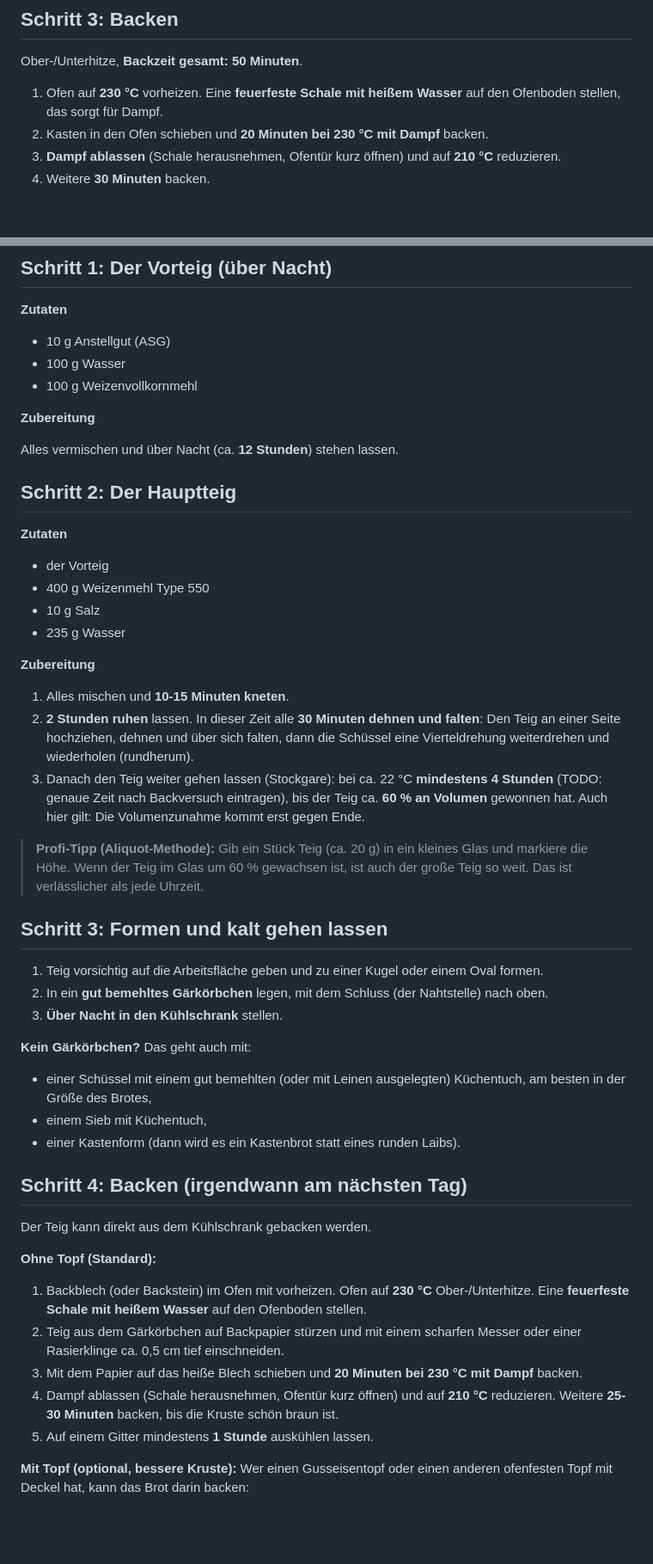
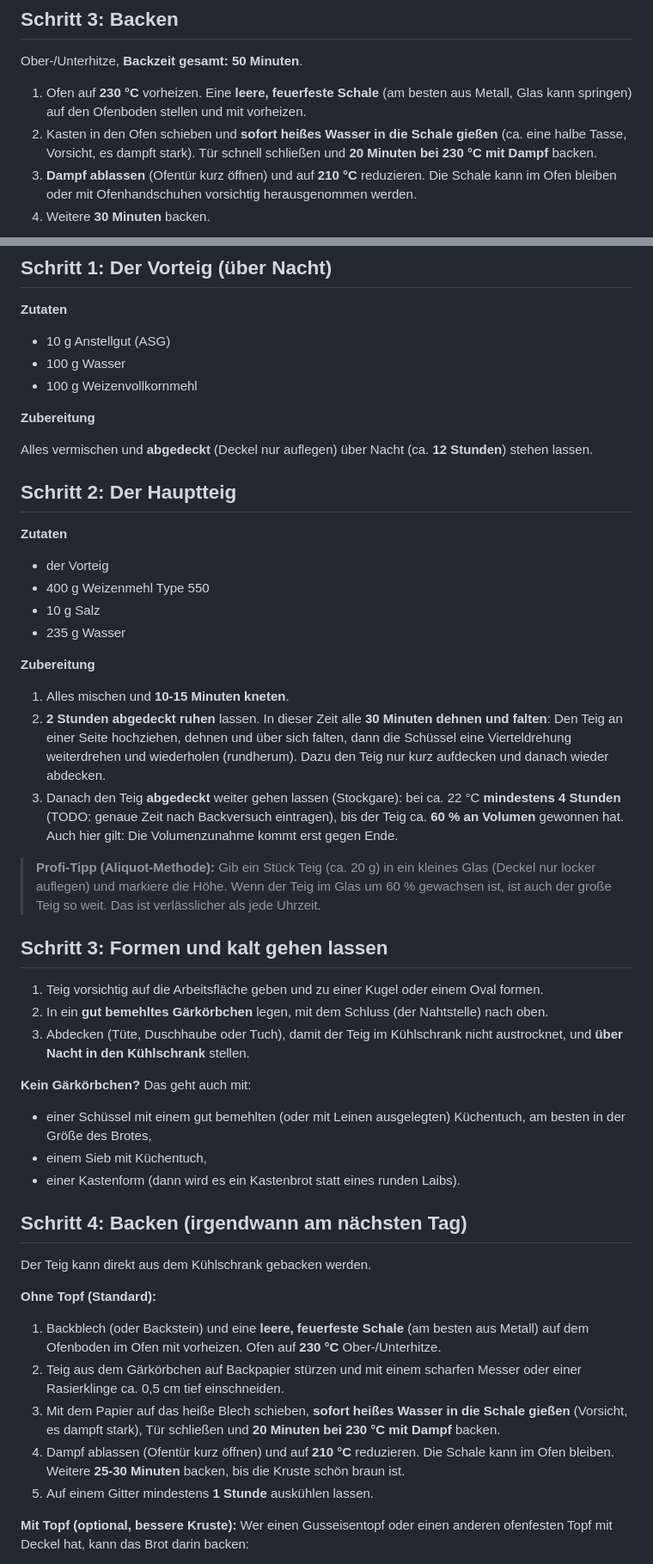
Before and after one commit to Pimpfson/KinderDerCordula, a Markdown page: README.md, 2 parts joined by grey strips. Shown at 86% size. GitHub-like rendering; blank space fills up the shorter version.

```diff
--- a/README.md
+++ b/README.md
@@ -141,8 +142,8 @@ Alles vermischen und **10-14 Stunden** stehen lassen. Der Sauerteig muss sich **
 
 Ober-/Unterhitze, **Backzeit gesamt: 50 Minuten**.
 
-1. Ofen auf **230 °C** vorheizen. Eine **feuerfeste Schale mit heißem Wasser** auf den Ofenboden stellen, das sorgt für Dampf.
-2. Kasten in den Ofen schieben und **20 Minuten bei 230 °C mit Dampf** backen.
-3. **Dampf ablassen** (Schale herausnehmen, Ofentür kurz öffnen) und auf **210 °C** reduzieren.
+1. Ofen auf **230 °C** vorheizen. Eine **leere, feuerfeste Schale** (am besten aus Metall, Glas kann springen) auf den Ofenboden stellen und mit vorheizen.
+2. Kasten in den Ofen schieben und **sofort heißes Wasser in die Schale gießen** (ca. eine halbe Tasse, Vorsicht, es dampft stark). Tür schnell schließen und **20 Minuten bei 230 °C mit Dampf** backen.
+3. **Dampf ablassen** (Ofentür kurz öffnen) und auf **210 °C** reduzieren. Die Schale kann im Ofen bleiben oder mit Ofenhandschuhen vorsichtig herausgenommen werden.
 4. Weitere **30 Minuten** backen.
 
@@ -172,7 +180,7 @@ Roggenbrot muss **mindestens 12 Stunden** auskühlen, bevor du es anschneidest.
 
 **Zubereitung**
 
-Alles vermischen und über Nacht (ca. **12 Stunden**) stehen lassen.
+Alles vermischen und **abgedeckt** (Deckel nur auflegen) über Nacht (ca. **12 Stunden**) stehen lassen.
 
 ## Schritt 2: Der Hauptteig
 
@@ -186,16 +194,16 @@ Alles vermischen und über Nacht (ca. **12 Stunden**) stehen lassen.
 **Zubereitung**
 
 1. Alles mischen und **10-15 Minuten kneten**.
-2. **2 Stunden ruhen** lassen. In dieser Zeit alle **30 Minuten dehnen und falten**: Den Teig an einer Seite hochziehen, dehnen und über sich falten, dann die Schüssel eine Vierteldrehung weiterdrehen und wiederholen (rundherum).
-3. Danach den Teig weiter gehen lassen (Stockgare): bei ca. 22 °C **mindestens 4 Stunden** (TODO: genaue Zeit nach Backversuch eintragen), bis der Teig ca. **60 % an Volumen** gewonnen hat. Auch hier gilt: Die Volumenzunahme kommt erst gegen Ende.
+2. **2 Stunden abgedeckt ruhen** lassen. In dieser Zeit alle **30 Minuten dehnen und falten**: Den Teig an einer Seite hochziehen, dehnen und über sich falten, dann die Schüssel eine Vierteldrehung weiterdrehen und wiederholen (rundherum). Dazu den Teig nur kurz aufdecken und danach wieder abdecken.
+3. Danach den Teig **abgedeckt** weiter gehen lassen (Stockgare): bei ca. 22 °C **mindestens 4 Stunden** (TODO: genaue Zeit nach Backversuch eintragen), bis der Teig ca. **60 % an Volumen** gewonnen hat. Auch hier gilt: Die Volumenzunahme kommt erst gegen Ende.
 
-> **Profi-Tipp (Aliquot-Methode):** Gib ein Stück Teig (ca. 20 g) in ein kleines Glas und markiere die Höhe. Wenn der Teig im Glas um 60 % gewachsen ist, ist auch der große Teig so weit. Das ist verlässlicher als jede Uhrzeit.
+> **Profi-Tipp (Aliquot-Methode):** Gib ein Stück Teig (ca. 20 g) in ein kleines Glas (Deckel nur locker auflegen) und markiere die Höhe. Wenn der Teig im Glas um 60 % gewachsen ist, ist auch der große Teig so weit. Das ist verlässlicher als jede Uhrzeit.
 
 ## Schritt 3: Formen und kalt gehen lassen
 
 1. Teig vorsichtig auf die Arbeitsfläche geben und zu einer Kugel oder einem Oval formen.
 2. In ein **gut bemehltes Gärkörbchen** legen, mit dem Schluss (der Nahtstelle) nach oben.
-3. **Über Nacht in den Kühlschrank** stellen.
+3. Abdecken (Tüte, Duschhaube oder Tuch), damit der Teig im Kühlschrank nicht austrocknet, und **über Nacht in den Kühlschrank** stellen.
 
 **Kein Gärkörbchen?** Das geht auch mit:
 
@@ -209,10 +217,10 @@ Der Teig kann direkt aus dem Kühlschrank gebacken werden.
 
 **Ohne Topf (Standard):**
 
-1. Backblech (oder Backstein) im Ofen mit vorheizen. Ofen auf **230 °C** Ober-/Unterhitze. Eine **feuerfeste Schale mit heißem Wasser** auf den Ofenboden stellen.
+1. Backblech (oder Backstein) und eine **leere, feuerfeste Schale** (am besten aus Metall) auf dem Ofenboden im Ofen mit vorheizen. Ofen auf **230 °C** Ober-/Unterhitze.
 2. Teig aus dem Gärkörbchen auf Backpapier stürzen und mit einem scharfen Messer oder einer Rasierklinge ca. 0,5 cm tief einschneiden.
-3. Mit dem Papier auf das heiße Blech schieben und **20 Minuten bei 230 °C mit Dampf** backen.
-4. Dampf ablassen (Schale herausnehmen, Ofentür kurz öffnen) und auf **210 °C** reduzieren. Weitere **25-30 Minuten** backen, bis die Kruste schön braun ist.
+3. Mit dem Papier auf das heiße Blech schieben, **sofort heißes Wasser in die Schale gießen** (Vorsicht, es dampft stark), Tür schließen und **20 Minuten bei 230 °C mit Dampf** backen.
+4. Dampf ablassen (Ofentür kurz öffnen) und auf **210 °C** reduzieren. Die Schale kann im Ofen bleiben. Weitere **25-30 Minuten** backen, bis die Kruste schön braun ist.
 5. Auf einem Gitter mindestens **1 Stunde** auskühlen lassen.
 
 **Mit Topf (optional, bessere Kruste):** Wer einen Gusseisentopf oder einen anderen ofenfesten Topf mit Deckel hat, kann das Brot darin backen:
```
Also changed, not shown: other parts of README.md (+13 -5 lines), Bilder/Backen_01.jpg (added), Bilder/Backen_02.jpg (added), Bilder/Backen_03.jpg (added).
